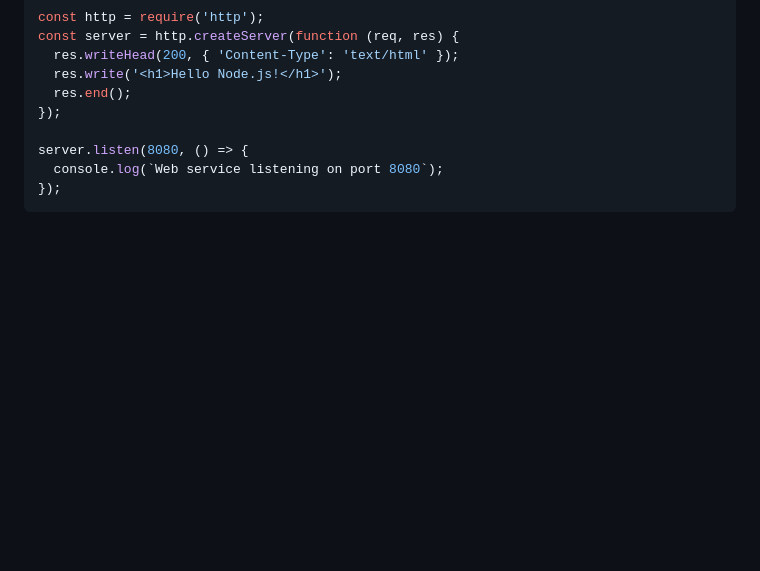
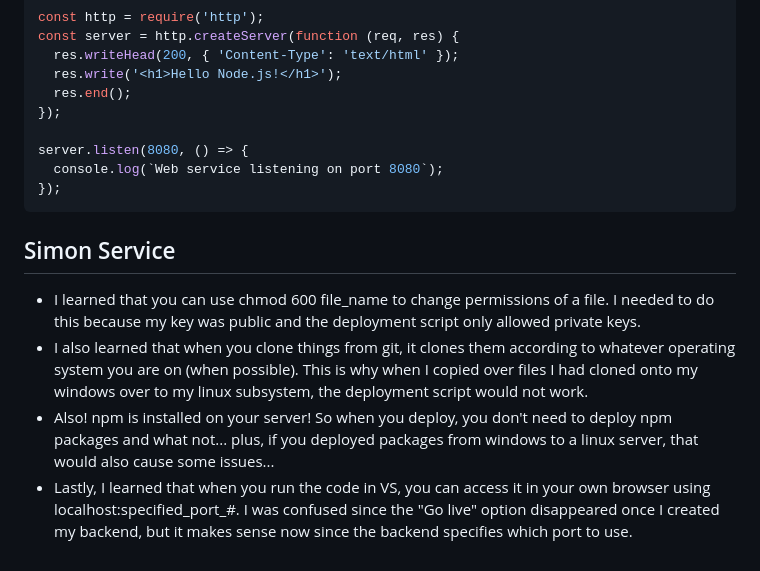
Before and after one commit to jakefull/startup, a Markdown page: README.md, the part around the change. Rendered like a GitHub page; blank space fills up the shorter version.

Commit message:
Added simon service wisdom!

````diff
--- a/README.md
+++ b/README.md
@@ -341,3 +341,9 @@ server.listen(8080, () => {
   console.log(`Web service listening on port 8080`);
 });
 ```
+
+## Simon Service
+- I learned that you can use chmod 600 file_name to change permissions of a file. I needed to do this because my key was public and the deployment script only allowed private keys.
+- I also learned that when you clone things from git, it clones them according to whatever operating system you are on (when possible). This is why when I copied over files I had cloned onto my windows over to my linux subsystem, the deployment script would not work.
+- Also! npm is installed on your server! So when you deploy, you don't need to deploy npm packages and what not... plus, if you deployed packages from windows to a linux server, that would also cause some issues...
+- Lastly, I learned that when you run the code in VS, you can access it in your own browser using localhost:specified_port_#. I was confused since the "Go live" option disappeared once I created my backend, but it makes sense now since the backend specifies which port to use.
````
